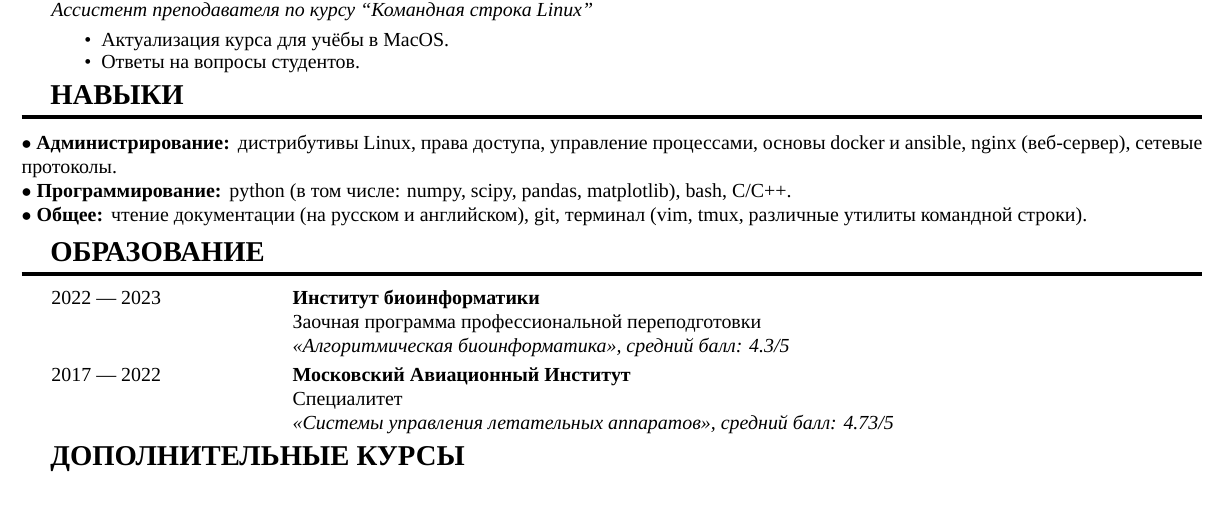
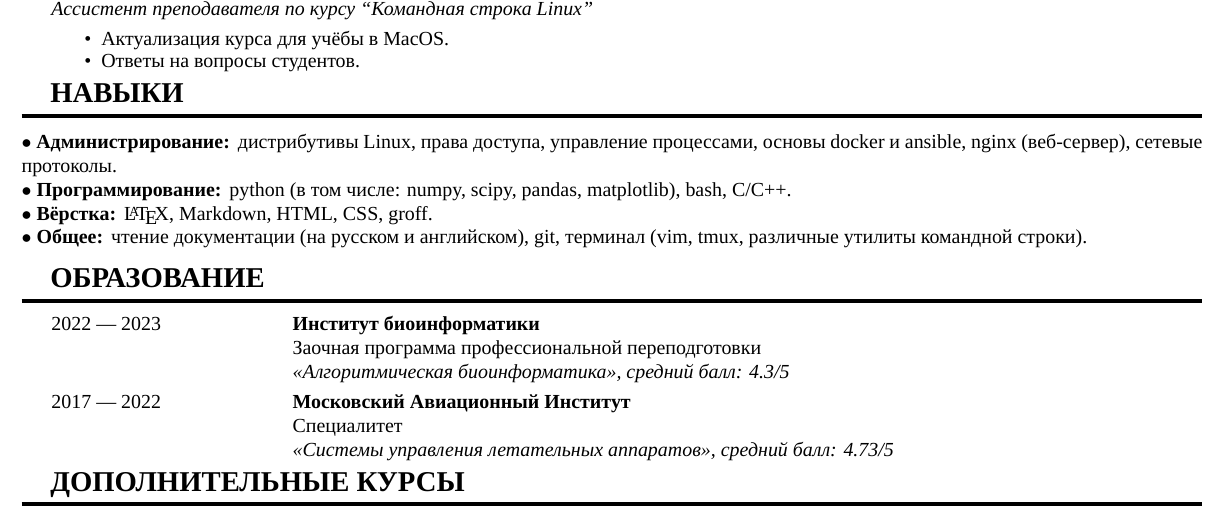
Before and after one commit to rustbas/cv, a LaTeX CV (cv.tex, which reads content/skills.tex): part of the page before the commit and part of page 1 of 2 after it, cut so that both start at the same text. Compiled offline with XeLaTeX; a missing font is replaced by an installed copy or a similar font.

Commit message:
add skill and some vspace

```diff
--- a/content/skills.tex
+++ b/content/skills.tex
@@ -7,7 +7,10 @@
     \subsubsection{Программирование}
     python (в том числе: numpy, scipy, pandas, matplotlib), bash, C/C++.
 
+    \subsubsection{Вёрстка}
+    \LaTeX, Markdown, HTML, CSS, groff.
+
     \subsubsection{Общее}
     чтение документации (на русском и английском), git, терминал (vim, tmux, различные утилиты командной строки).
 
-    \vspace{.5em}
+    \vspace{.7em}
```
